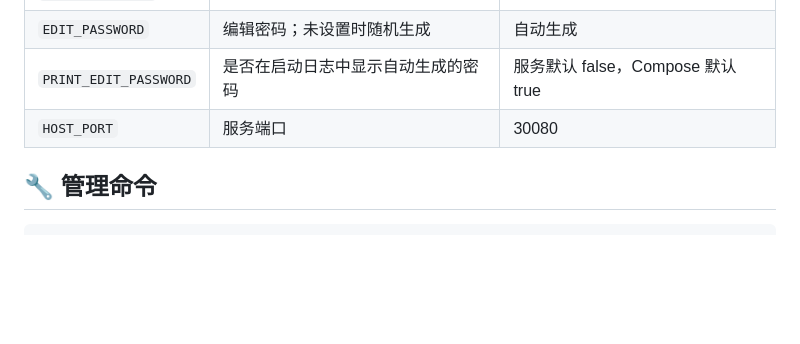
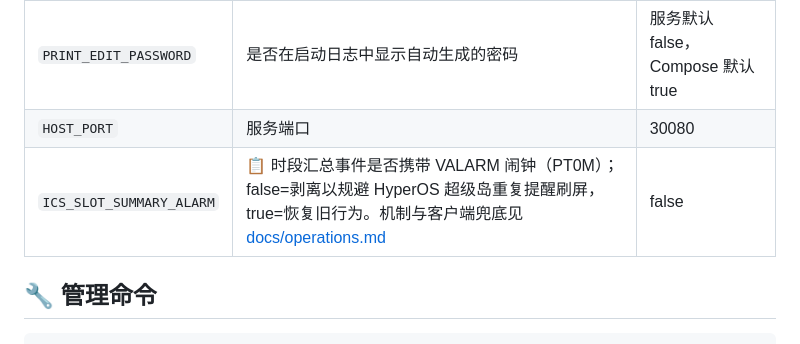
Before and after one commit to yang12535/schedule-web, a Markdown page: README.md, the part around the change. Drawn GitHub-style; blank space fills up the shorter version.

Commit message:
M31: README 环境变量表补登 ICS_SLOT_SUMMARY_ALARM
finding 路由回本分支处理（scope 已 widen 含 README.md）：按现有表格风格补一行，
默认 false，说明含 HyperOS 超级岛刷屏对策与 true 恢复旧行为，细节指引
docs/operations.md 对应小节。测试复跑 127/127 不变。

```diff
--- a/README.md
+++ b/README.md
@@ -104,6 +104,7 @@ make dev
 | `EDIT_PASSWORD` | 编辑密码；未设置时随机生成 | 自动生成 |
 | `PRINT_EDIT_PASSWORD` | 是否在启动日志中显示自动生成的密码 | 服务默认 false，Compose 默认 true |
 | `HOST_PORT` | 服务端口 | 30080 |
+| `ICS_SLOT_SUMMARY_ALARM` | 📋 时段汇总事件是否携带 VALARM 闹钟（PT0M）；false=剥离以规避 HyperOS 超级岛重复提醒刷屏，true=恢复旧行为。机制与客户端兜底见 [docs/operations.md](docs/operations.md) | false |
 
 ## 🔧 管理命令
 
```
